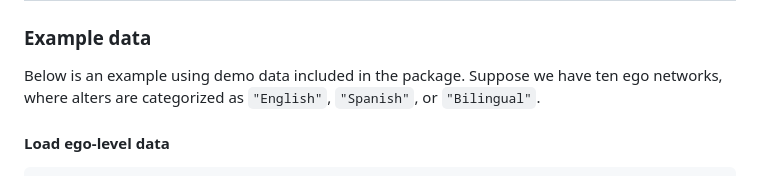
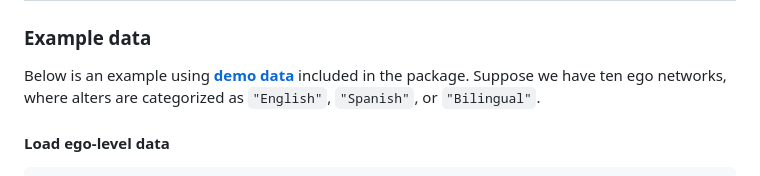
Before and after one commit to jil472-hue/egoLangBetweennessTEST, a Markdown page: README.md, the part around the change. Rendered like a GitHub page.

```diff
--- a/README.md
+++ b/README.md
@@ -152,7 +152,7 @@ experimental data.</td>
 
 ### Example data
 
-Below is an example using demo data included in the package. Suppose we
+Below is an example using **[demo data](demo_data)** included in the package. Suppose we
 have ten ego networks, where alters are categorized as `"English"`,
 `"Spanish"`, or `"Bilingual"`.
 
```
